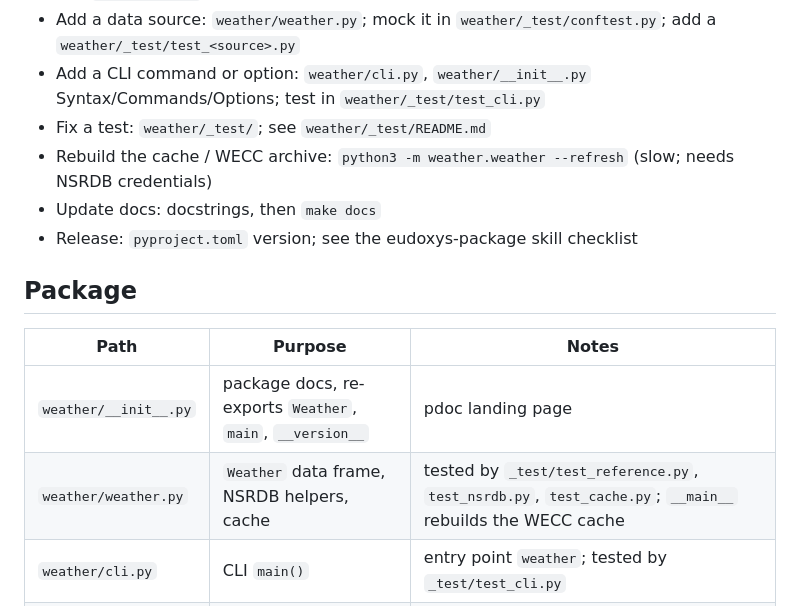
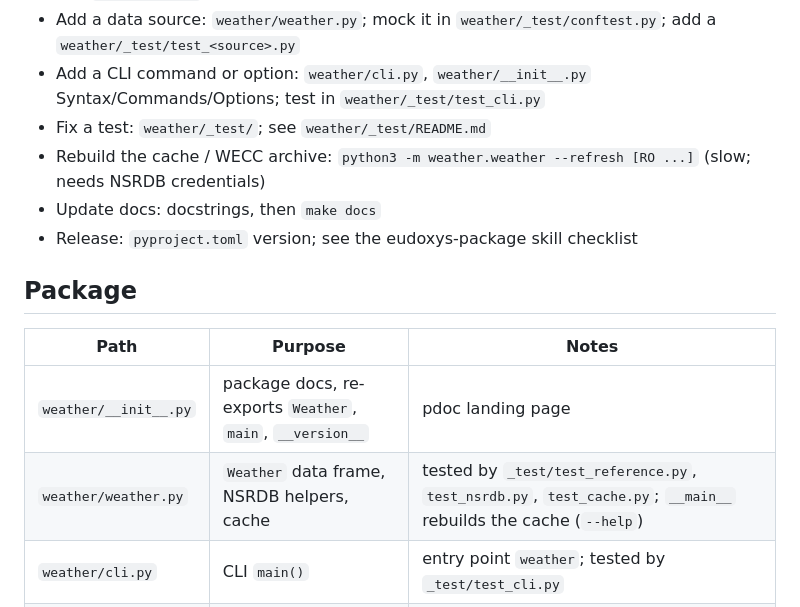
Before and after one commit to eudoxys/weather, a Markdown page: MANIFEST.md, the part around the change. Rendered like a GitHub page.

```diff
--- a/MANIFEST.md
+++ b/MANIFEST.md
@@ -17,7 +17,7 @@ Update this file in the same PR that adds, moves, or deletes a file.
 - Add a data source: `weather/weather.py`; mock it in `weather/_test/conftest.py`; add a `weather/_test/test_<source>.py`
 - Add a CLI command or option: `weather/cli.py`, `weather/__init__.py` Syntax/Commands/Options; test in `weather/_test/test_cli.py`
 - Fix a test: `weather/_test/`; see `weather/_test/README.md`
-- Rebuild the cache / WECC archive: `python3 -m weather.weather --refresh` (slow; needs NSRDB credentials)
+- Rebuild the cache / WECC archive: `python3 -m weather.weather --refresh [RO ...]` (slow; needs NSRDB credentials)
 - Update docs: docstrings, then `make docs`
 - Release: `pyproject.toml` version; see the eudoxys-package skill checklist
 
@@ -26,7 +26,7 @@ Update this file in the same PR that adds, moves, or deletes a file.
 | Path | Purpose | Notes |
 |---|---|---|
 | `weather/__init__.py` | package docs, re-exports `Weather`, `main`, `__version__` | pdoc landing page |
-| `weather/weather.py` | `Weather` data frame, NSRDB helpers, cache | tested by `_test/test_reference.py`, `test_nsrdb.py`, `test_cache.py`; `__main__` rebuilds the WECC cache |
+| `weather/weather.py` | `Weather` data frame, NSRDB helpers, cache | tested by `_test/test_reference.py`, `test_nsrdb.py`, `test_cache.py`; `__main__` rebuilds the cache (`--help`) |
 | `weather/cli.py` | CLI `main()` | entry point `weather`; tested by `_test/test_cli.py` |
 | `weather/viewer.py` | marimo weather viewer notebook | run by `weather viewer`; not tested |
 | `weather/.gitignore` | generated-output ignores | |
```
Also changed, not shown: CLAUDE.md (+2 -2 lines), README.md (+7 -4 lines).
